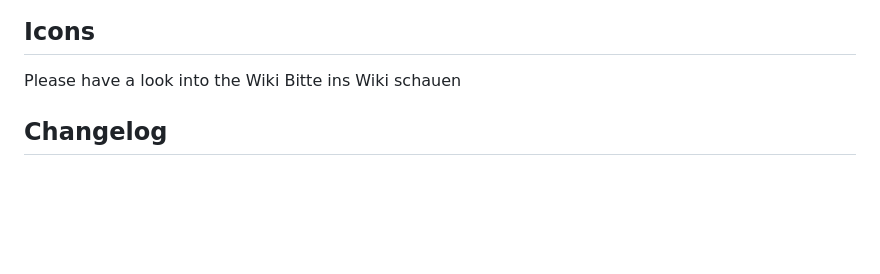
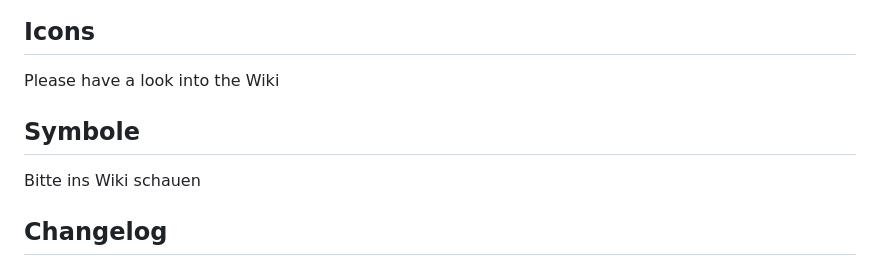
Before and after one commit to SKB-CGN/ioBroker.energiefluss, a Markdown page: README.md, the part around the change. Rendered like a GitHub page; blank space fills up the shorter version.

Commit message:
geändert:       README.md

```diff
--- a/README.md
+++ b/README.md
@@ -129,6 +129,8 @@ Anzeige ist ueber den Instanz Link moeglich. Dieser kann dann auch in ein iFrame
 
 ## Icons
 Please have a look into the Wiki
+
+## Symbole
 Bitte ins Wiki schauen
 
 ## Changelog
```
